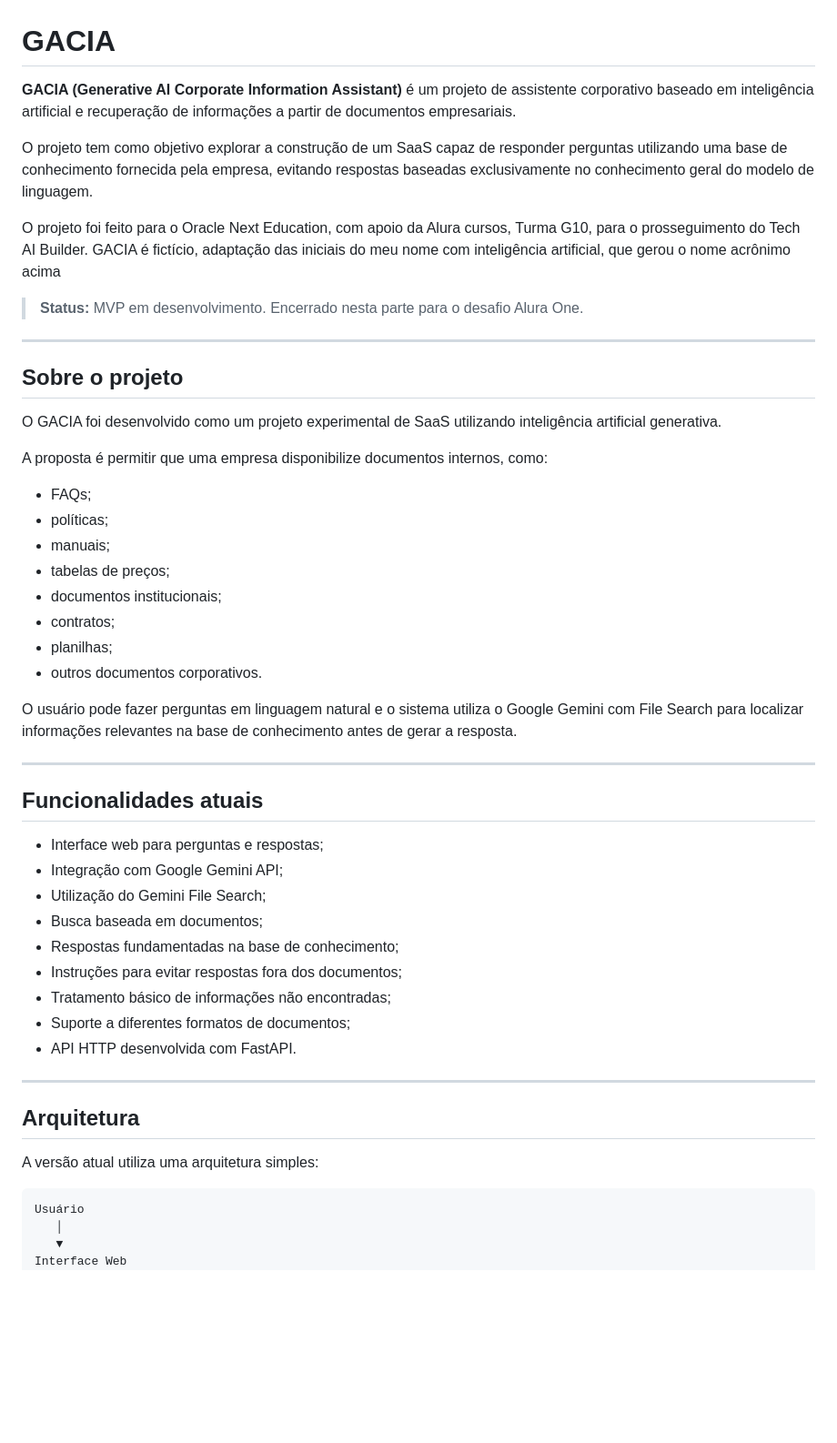
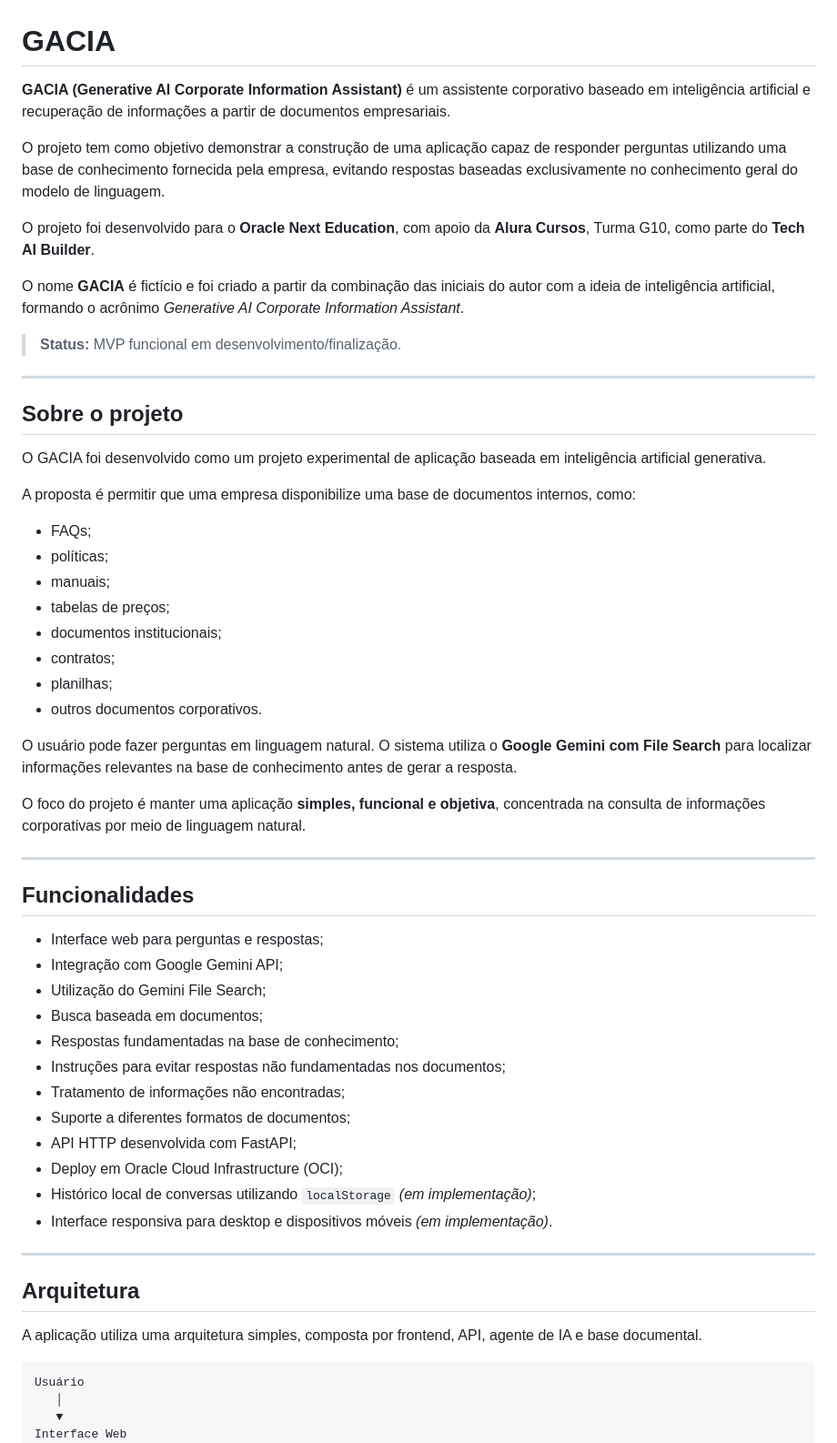
Before and after one commit to GAClaro/gacia, a Markdown page: README.md, the part around one of its changes. Shown at 91% size. GitHub-like rendering; blank space fills up the shorter version.

Commit message:
docs: atualiza README com deploy na OCI e testes iniciais

````diff
--- a/README.md
+++ b/README.md
@@ -1,62 +1,58 @@
 # GACIA
 
-**GACIA (Generative AI Corporate Information Assistant)** é um projeto de
-assistente corporativo baseado em inteligência artificial e recuperação de
-informações a partir de documentos empresariais.
+**GACIA (Generative AI Corporate Information Assistant)** é um assistente corporativo baseado em inteligência artificial e recuperação de informações a partir de documentos empresariais.
 
-O projeto tem como objetivo explorar a construção de um SaaS capaz de
-responder perguntas utilizando uma base de conhecimento fornecida pela
-empresa, evitando respostas baseadas exclusivamente no conhecimento geral
-do modelo de linguagem.
+O projeto tem como objetivo demonstrar a construção de uma aplicação capaz de responder perguntas utilizando uma base de conhecimento fornecida pela empresa, evitando respostas baseadas exclusivamente no conhecimento geral do modelo de linguagem.
 
-O projeto foi feito para o Oracle Next Education, com apoio da Alura cursos,
-Turma G10, para o prosseguimento do Tech AI Builder.
-GACIA é fictício, adaptação das iniciais do meu nome com inteligência artificial, que gerou o nome acrônimo acima
+O projeto foi desenvolvido para o **Oracle Next Education**, com apoio da **Alura Cursos**, Turma G10, como parte do **Tech AI Builder**.
 
-> **Status:** MVP em desenvolvimento. Encerrado nesta parte para o desafio Alura One.
+O nome **GACIA** é fictício e foi criado a partir da combinação das iniciais do autor com a ideia de inteligência artificial, formando o acrônimo *Generative AI Corporate Information Assistant*.
+
+> **Status:** MVP funcional em desenvolvimento/finalização.
 
 ---
 
 ## Sobre o projeto
 
-O GACIA foi desenvolvido como um projeto experimental de SaaS utilizando
-inteligência artificial generativa.
+O GACIA foi desenvolvido como um projeto experimental de aplicação baseada em inteligência artificial generativa.
 
-A proposta é permitir que uma empresa disponibilize documentos internos,
-como:
+A proposta é permitir que uma empresa disponibilize uma base de documentos internos, como:
 
-- FAQs;
-- políticas;
-- manuais;
-- tabelas de preços;
-- documentos institucionais;
-- contratos;
-- planilhas;
-- outros documentos corporativos.
+* FAQs;
+* políticas;
+* manuais;
+* tabelas de preços;
+* documentos institucionais;
+* contratos;
+* planilhas;
+* outros documentos corporativos.
 
-O usuário pode fazer perguntas em linguagem natural e o sistema utiliza o
-Google Gemini com File Search para localizar informações relevantes na base
-de conhecimento antes de gerar a resposta.
+O usuário pode fazer perguntas em linguagem natural. O sistema utiliza o **Google Gemini com File Search** para localizar informações relevantes na base de conhecimento antes de gerar a resposta.
+
+O foco do projeto é manter uma aplicação **simples, funcional e objetiva**, concentrada na consulta de informações corporativas por meio de linguagem natural.
 
 ---
 
-## Funcionalidades atuais
+## Funcionalidades
 
-- Interface web para perguntas e respostas;
-- Integração com Google Gemini API;
-- Utilização do Gemini File Search;
-- Busca baseada em documentos;
-- Respostas fundamentadas na base de conhecimento;
-- Instruções para evitar respostas fora dos documentos;
-- Tratamento básico de informações não encontradas;
-- Suporte a diferentes formatos de documentos;
-- API HTTP desenvolvida com FastAPI.
+* Interface web para perguntas e respostas;
+* Integração com Google Gemini API;
+* Utilização do Gemini File Search;
+* Busca baseada em documentos;
+* Respostas fundamentadas na base de conhecimento;
+* Instruções para evitar respostas não fundamentadas nos documentos;
+* Tratamento de informações não encontradas;
+* Suporte a diferentes formatos de documentos;
+* API HTTP desenvolvida com FastAPI;
+* Deploy em Oracle Cloud Infrastructure (OCI);
+* Histórico local de conversas utilizando `localStorage` *(em implementação)*;
+* Interface responsiva para desktop e dispositivos móveis *(em implementação)*.
 
 ---
 
 ## Arquitetura
 
-A versão atual utiliza uma arquitetura simples:
+A aplicação utiliza uma arquitetura simples, composta por frontend, API, agente de IA e base documental.
 
 ```text
 Usuário
````
Also changed, not shown: other parts of README.md (+233 -83 lines).
